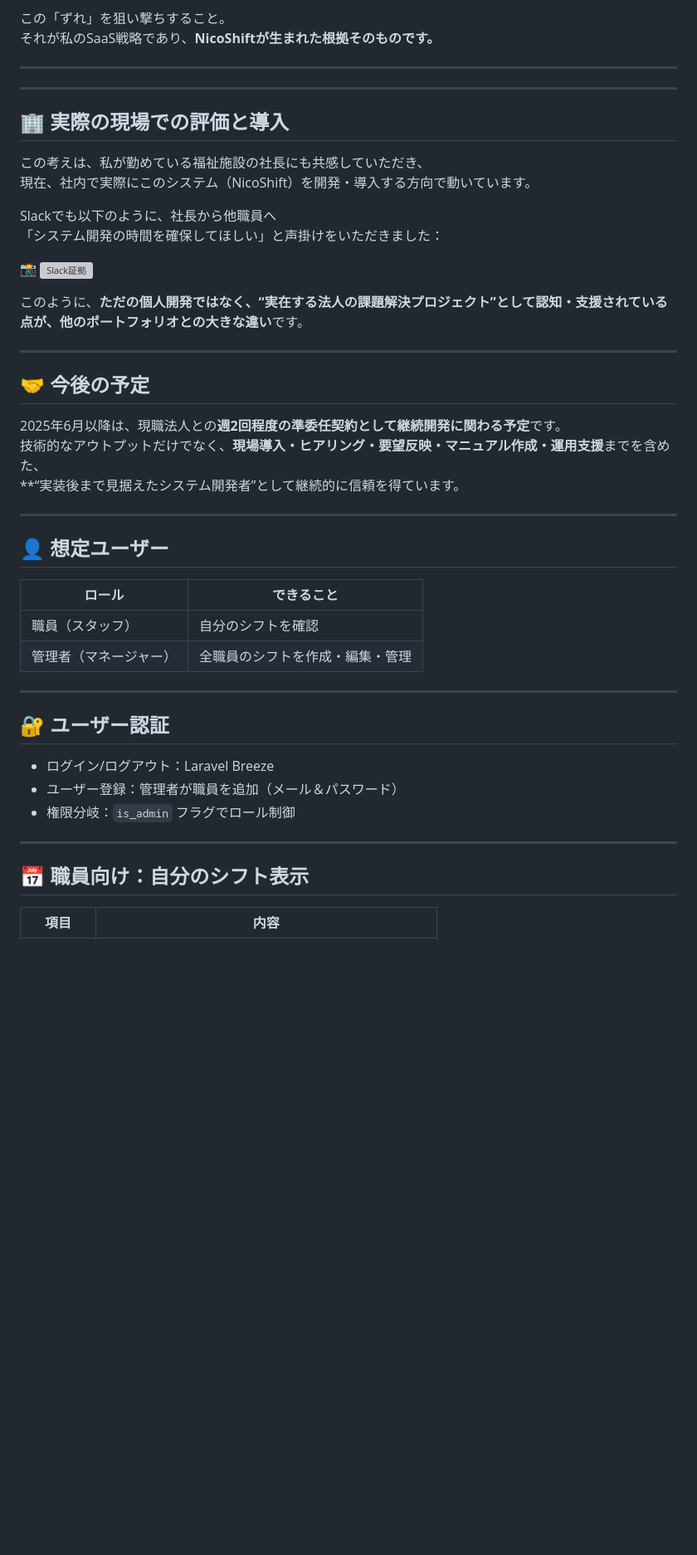
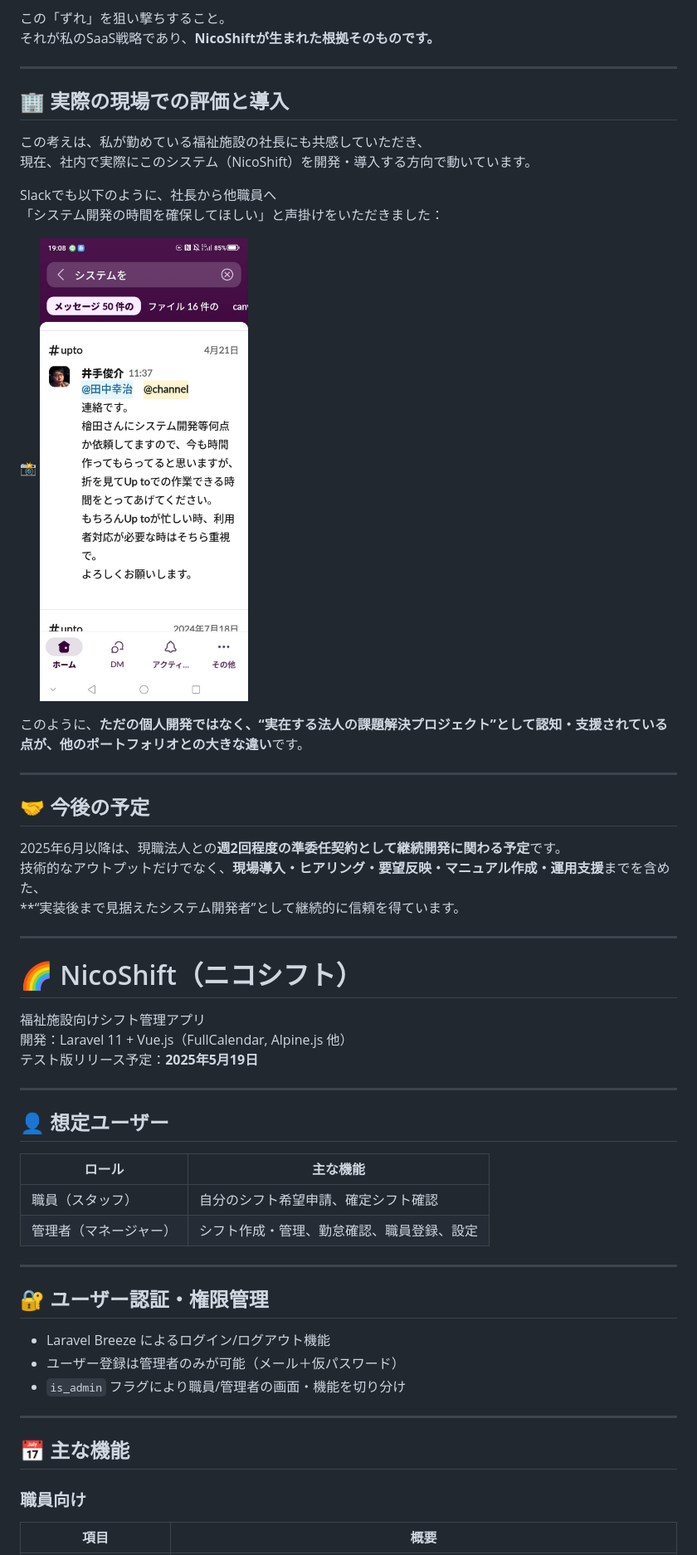
Before and after one commit to ShoHiwada/nico, a Markdown page: README.md, the part around the change printed below. Shown: that part at 83% size. Rendered like a GitHub page; blank space fills up the shorter version; grey boxes are pictures that could not be loaded.

```diff
--- a/README.md
+++ b/README.md
@@ -144,9 +144,6 @@ NicoShiftは、「エンジニア目線」でも「現場目線」でも、
 
 ---
 
-
----
-
 ## 🏢 実際の現場での評価と導入
 
 この考えは、私が勤めている福祉施設の社長にも共感していただき、
@@ -155,7 +152,7 @@ NicoShiftは、「エンジニア目線」でも「現場目線」でも、
 Slackでも以下のように、社長から他職員へ
 「システム開発の時間を確保してほしい」と声掛けをいただきました：
 
-📸 ![Slack証拠](./docs/slack-screenshot.jpg)
+📸 ![Slack証拠](./docs/slack-screenshot.JPG)
 
 このように、**ただの個人開発ではなく、“実在する法人の課題解決プロジェクト”として認知・支援されている点が、他のポートフォリオとの大きな違い**です。
 
@@ -169,24 +166,33 @@ Slackでも以下のように、社長から他職員へ
 
 ---
 
-## 👤 想定ユーザー
+# 🌈 NicoShift（ニコシフト）
 
-| ロール | できること |
-|-------|-------------|
-| 職員（スタッフ） | 自分のシフトを確認 |
-| 管理者（マネージャー） | 全職員のシフトを作成・編集・管理 |
+福祉施設向けシフト管理アプリ
+開発：Laravel 11 + Vue.js（FullCalendar, Alpine.js 他）
+テスト版リリース予定：**2025年5月19日**
 
 ---
 
-## 🔐 ユーザー認証
+## 👤 想定ユーザー
 
-- ログイン/ログアウト：Laravel Breeze
-- ユーザー登録：管理者が職員を追加（メール＆パスワード）
-- 権限分岐：`is_admin` フラグでロール制御
+| ロール | 主な機能 |
+|--------|-----------|
+| 職員（スタッフ） | 自分のシフト希望申請、確定シフト確認 |
+| 管理者（マネージャー） | シフト作成・管理、勤怠確認、職員登録、設定 |
 
 ---
 
-## 📅 職員向け：自分のシフト表示
+## 🔐 ユーザー認証・権限管理
 
-| 項目 | 内容 |
+- Laravel Breeze によるログイン/ログアウト機能
+- ユーザー登録は管理者のみが可能（メール＋仮パスワード）
+- `is_admin` フラグにより職員/管理者の画面・機能を切り分け
+---
+
+## 📅 主な機能
+
+### 職員向け
+
+| 項目 | 概要 |
 |------|------|
```
Also changed, not shown: other parts of README.md (+27 -23 lines).
